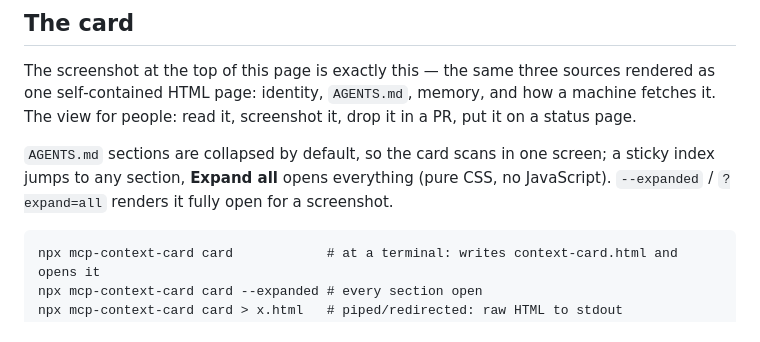
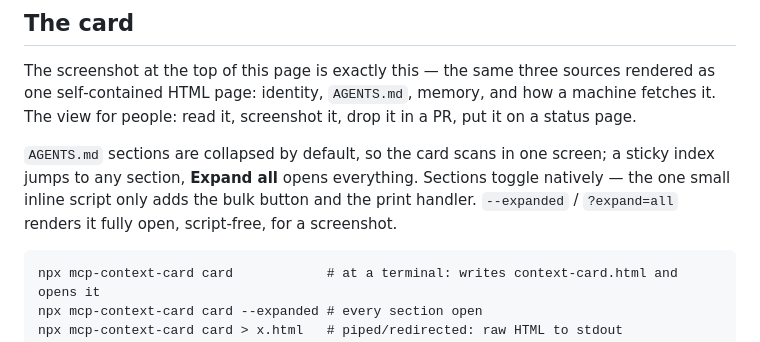
Before and after one commit to Wolfe-Jam/mcp-context-card, a Markdown page: README.md, the part around the change. Rendered like a GitHub page.

````diff
--- a/README.md
+++ b/README.md
@@ -74,9 +74,10 @@ memory, and how a machine fetches it. The view for people: read it, screenshot
 it, drop it in a PR, put it on a status page.
 
 `AGENTS.md` sections are collapsed by default, so the card scans in one screen;
-a sticky index jumps to any section, **Expand all** opens everything (pure CSS,
-no JavaScript). `--expanded` / `?expand=all` renders it fully open for a
-screenshot.
+a sticky index jumps to any section, **Expand all** opens everything. Sections
+toggle natively — the one small inline script only adds the bulk button and the
+print handler. `--expanded` / `?expand=all` renders it fully open, script-free,
+for a screenshot.
 
 ```
 npx mcp-context-card card            # at a terminal: writes context-card.html and opens it
````
Also changed, not shown: CHANGELOG.md (+10 -7 lines).
